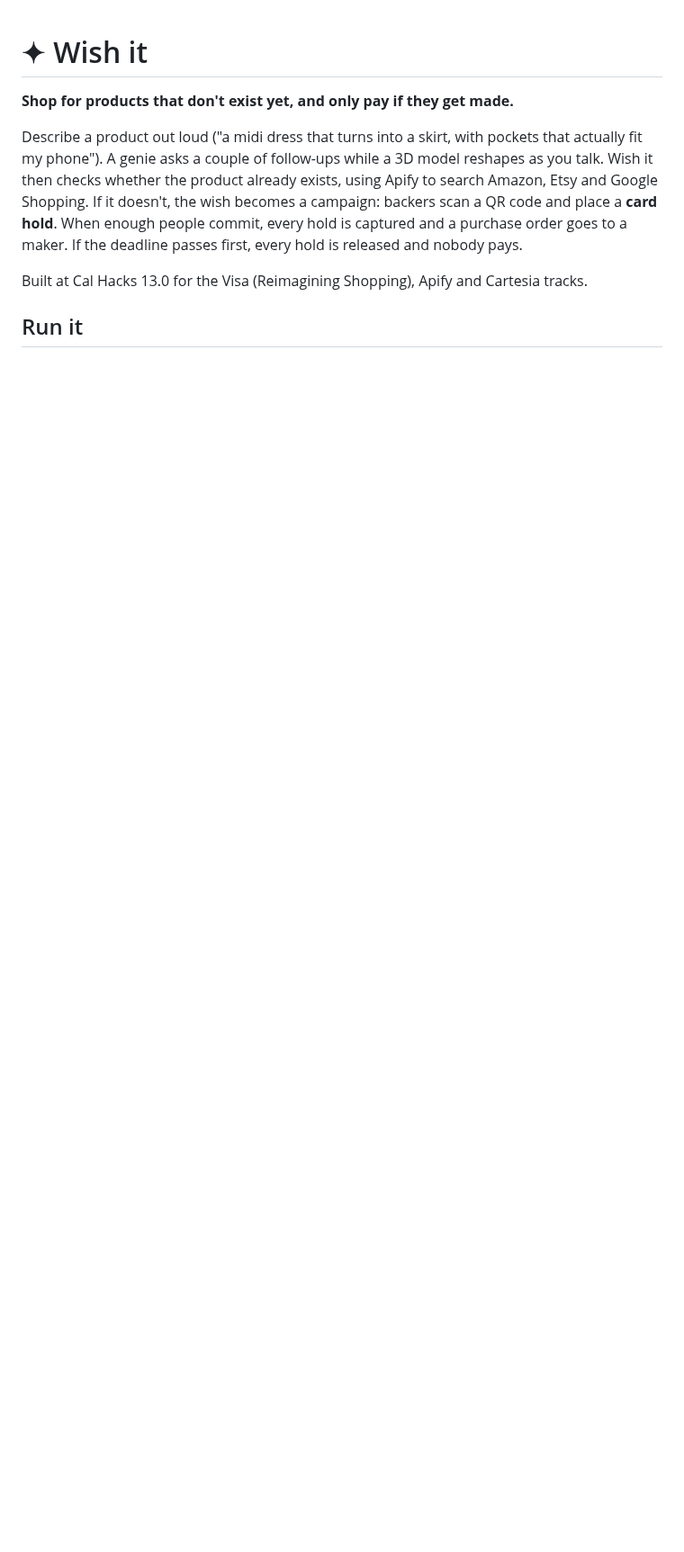
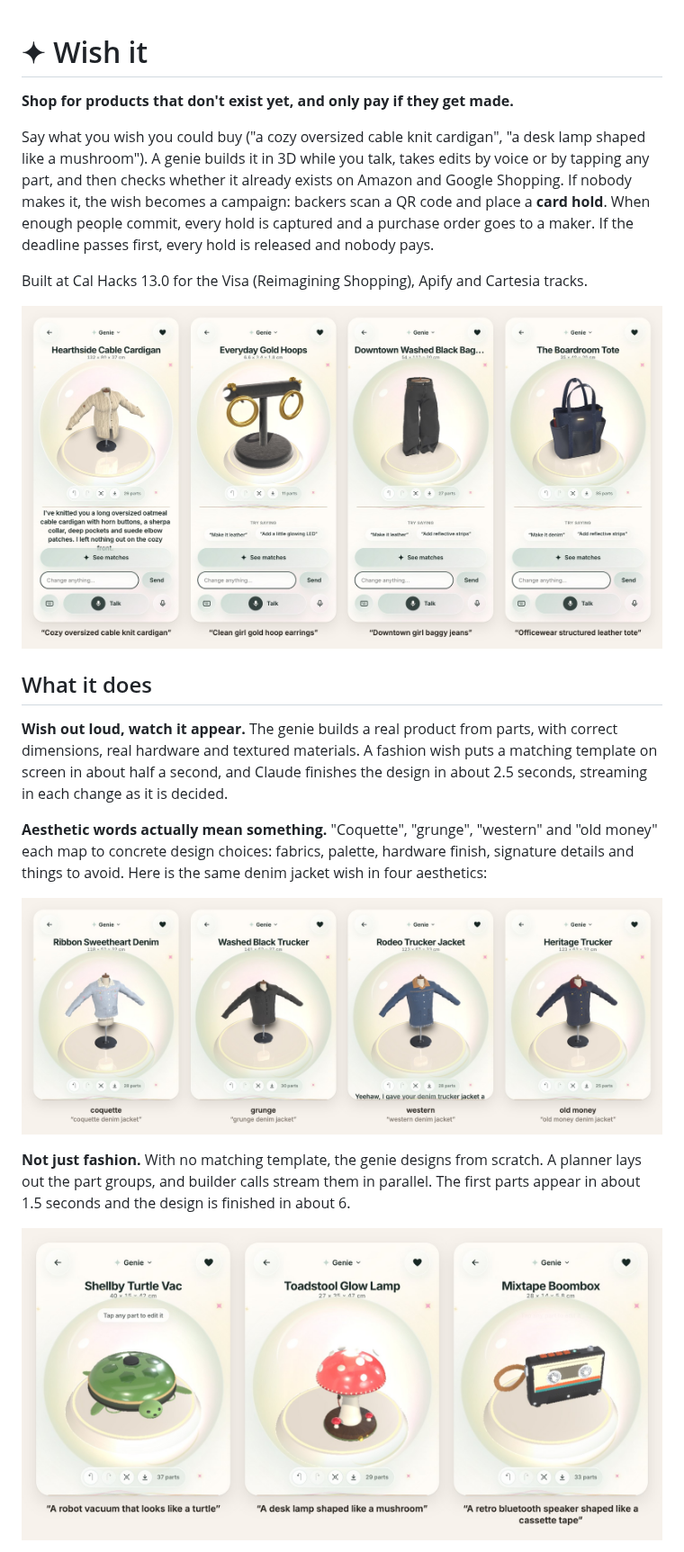
Before and after one commit to kickswbrian/MakeAWish, a Markdown page: README.md, the part around one of its changes. Shown at 90% size. Rendered like a GitHub page; pictures changed too: docs/screenshots/from-scratch.jpg (added), docs/screenshots/hero.jpg (added), docs/screenshots/styles.jpg (added); blank space fills up the shorter version.

```diff
--- a/README.md
+++ b/README.md
@@ -2,8 +2,21 @@
 
 **Shop for products that don't exist yet, and only pay if they get made.**
 
-Describe a product out loud ("a midi dress that turns into a skirt, with pockets that actually fit my phone"). A genie asks a couple of follow-ups while a 3D model reshapes as you talk. Wish it then checks whether the product already exists, using Apify to search Amazon, Etsy and Google Shopping. If it doesn't, the wish becomes a campaign: backers scan a QR code and place a **card hold**. When enough people commit, every hold is captured and a purchase order goes to a maker. If the deadline passes first, every hold is released and nobody pays.
+Say what you wish you could buy ("a cozy oversized cable knit cardigan", "a desk lamp shaped like a mushroom"). A genie builds it in 3D while you talk, takes edits by voice or by tapping any part, and then checks whether it already exists on Amazon and Google Shopping. If nobody makes it, the wish becomes a campaign: backers scan a QR code and place a **card hold**. When enough people commit, every hold is captured and a purchase order goes to a maker. If the deadline passes first, every hold is released and nobody pays.
 
 Built at Cal Hacks 13.0 for the Visa (Reimagining Shopping), Apify and Cartesia tracks.
 
-## Run it
+![Four wishes in the studio: a cable knit cardigan, gold hoop earrings, baggy jeans and a leather tote](docs/screenshots/hero.jpg)
+
+## What it does
+
+**Wish out loud, watch it appear.** The genie builds a real product from parts, with correct dimensions, real hardware and textured materials. A fashion wish puts a matching template on screen in about half a second, and Claude finishes the design in about 2.5 seconds, streaming in each change as it is decided.
+
+**Aesthetic words actually mean something.** "Coquette", "grunge", "western" and "old money" each map to concrete design choices: fabrics, palette, hardware finish, signature details and things to avoid. Here is the same denim jacket wish in four aesthetics:
+
+![The same denim jacket wish in coquette, grunge, western and old money styles](docs/screenshots/styles.jpg)
+
+**Not just fashion.** With no matching template, the genie designs from scratch. A planner lays out the part groups, and builder calls stream them in parallel. The first parts appear in about 1.5 seconds and the design is finished in about 6.
+
+![Designs built from scratch: a turtle robot vacuum, a mushroom lamp and a cassette tape speaker](docs/screenshots/from-scratch.jpg)
+
```
Also changed, not shown: other parts of README.md (+132 -97 lines), docs/screenshots/flow.jpg (added), docs/screenshots/templates.jpg (added).
